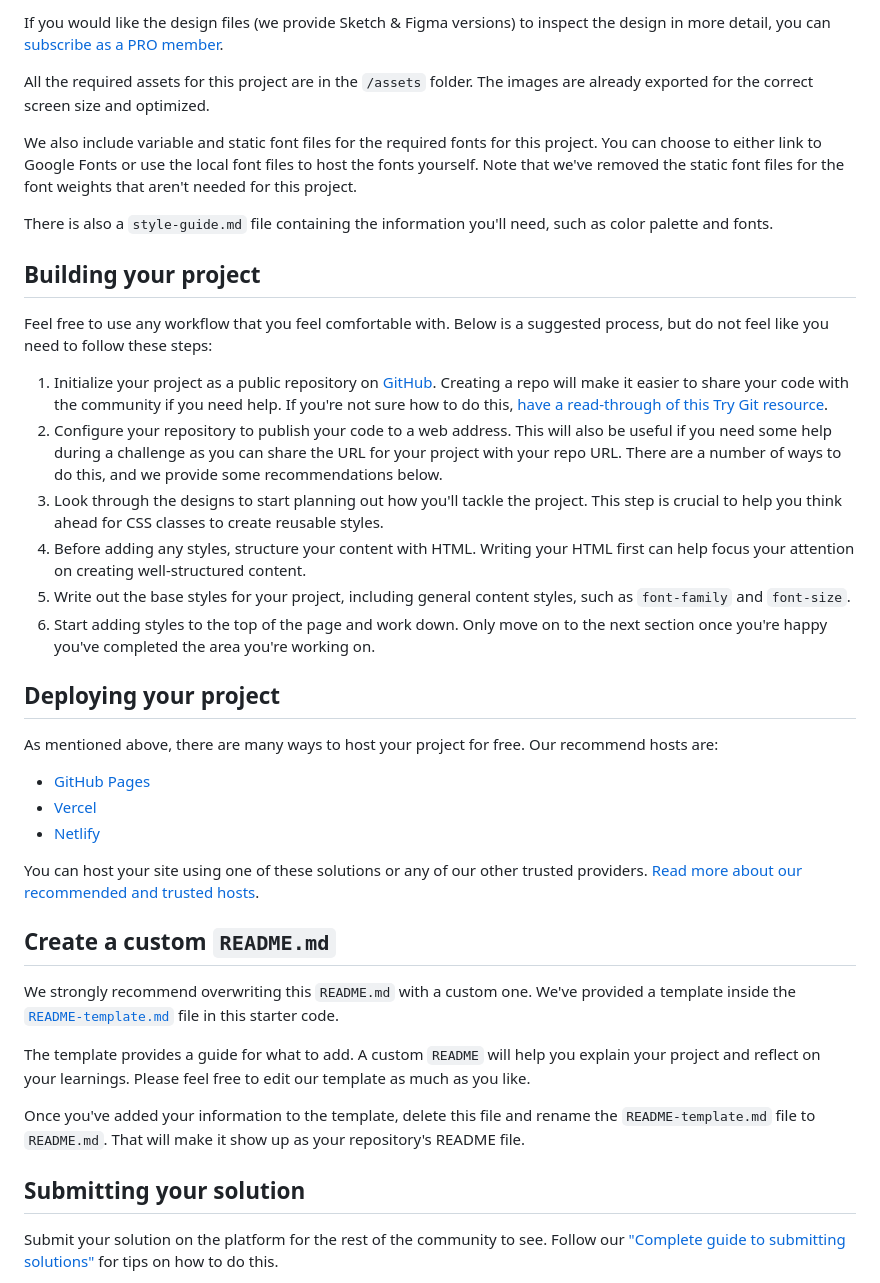
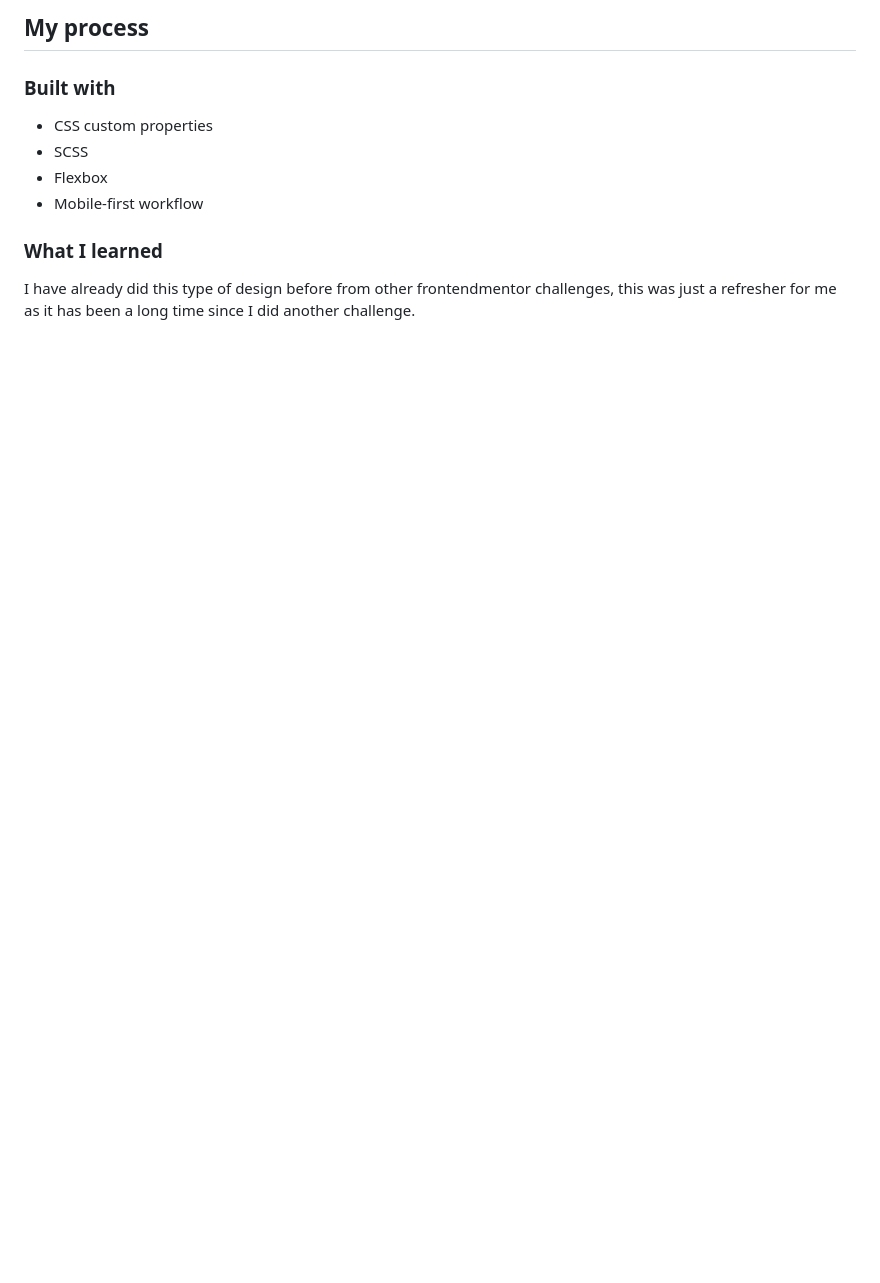
Before and after one commit to ExiviuZ/fem-newsletter-sign-up-with-success-message-main, a Markdown page: README.md, the part around the change printed below. Rendered like a GitHub page; blank space fills up the shorter version.

```diff
--- a/README.md
+++ b/README.md
@@ -36,42 +39,15 @@ The designs are in JPG static format. Using JPGs will mean that you'll need to u
 
-If you would like the design files (we provide Sketch & Figma versions) to inspect the design in more detail, you can [subscribe as a PRO member](https://www.frontendmentor.io/pro).
+## My process
 
-All the required assets for this project are in the `/assets` folder. The images are already exported for the correct screen size and optimized.
+### Built with
 
-We also include variable and static font files for the required fonts for this project. You can choose to either link to Google Fonts or use the local font files to host the fonts yourself. Note that we've removed the static font files for the font weights that aren't needed for this project.
+- CSS custom properties
+- SCSS
+- Flexbox
+- Mobile-first workflow
 
-There is also a `style-guide.md` file containing the information you'll need, such as color palette and fonts.
+### What I learned
 
-## Building your project
+I have already did this type of design before from other frontendmentor challenges, this was just a refresher for me as it has been a long time since I did another challenge.
 
-Feel free to use any workflow that you feel comfortable with. Below is a suggested process, but do not feel like you need to follow these steps:
 
-1. Initialize your project as a public repository on [GitHub](https://github.com/). Creating a repo will make it easier to share your code with the community if you need help. If you're not sure how to do this, [have a read-through of this Try Git resource](https://try.github.io/).
-2. Configure your repository to publish your code to a web address. This will also be useful if you need some help during a challenge as you can share the URL for your project with your repo URL. There are a number of ways to do this, and we provide some recommendations below.
-3. Look through the designs to start planning out how you'll tackle the project. This step is crucial to help you think ahead for CSS classes to create reusable styles.
-4. Before adding any styles, structure your content with HTML. Writing your HTML first can help focus your attention on creating well-structured content.
-5. Write out the base styles for your project, including general content styles, such as `font-family` and `font-size`.
-6. Start adding styles to the top of the page and work down. Only move on to the next section once you're happy you've completed the area you're working on.
-
-## Deploying your project
-
-As mentioned above, there are many ways to host your project for free. Our recommend hosts are:
-
-- [GitHub Pages](https://pages.github.com/)
-- [Vercel](https://vercel.com/)
-- [Netlify](https://www.netlify.com/)
-
-You can host your site using one of these solutions or any of our other trusted providers. [Read more about our recommended and trusted hosts](https://medium.com/frontend-mentor/frontend-mentor-trusted-hosting-providers-bf000dfebe).
-
-## Create a custom `README.md`
-
-We strongly recommend overwriting this `README.md` with a custom one. We've provided a template inside the [`README-template.md`](./README-template.md) file in this starter code.
-
-The template provides a guide for what to add. A custom `README` will help you explain your project and reflect on your learnings. Please feel free to edit our template as much as you like.
-
-Once you've added your information to the template, delete this file and rename the `README-template.md` file to `README.md`. That will make it show up as your repository's README file.
-
-## Submitting your solution
-
-Submit your solution on the platform for the rest of the community to see. Follow our ["Complete guide to submitting solutions"](https://medium.com/frontend-mentor/a-complete-guide-to-submitting-solutions-on-frontend-mentor-ac6384162248) for tips on how to do this.
-
```
Also changed, not shown: other parts of README.md (+22 -39 lines), screenshots/Desktop-View.jpeg (added), screenshots/Mobile-View.jpeg (added).
